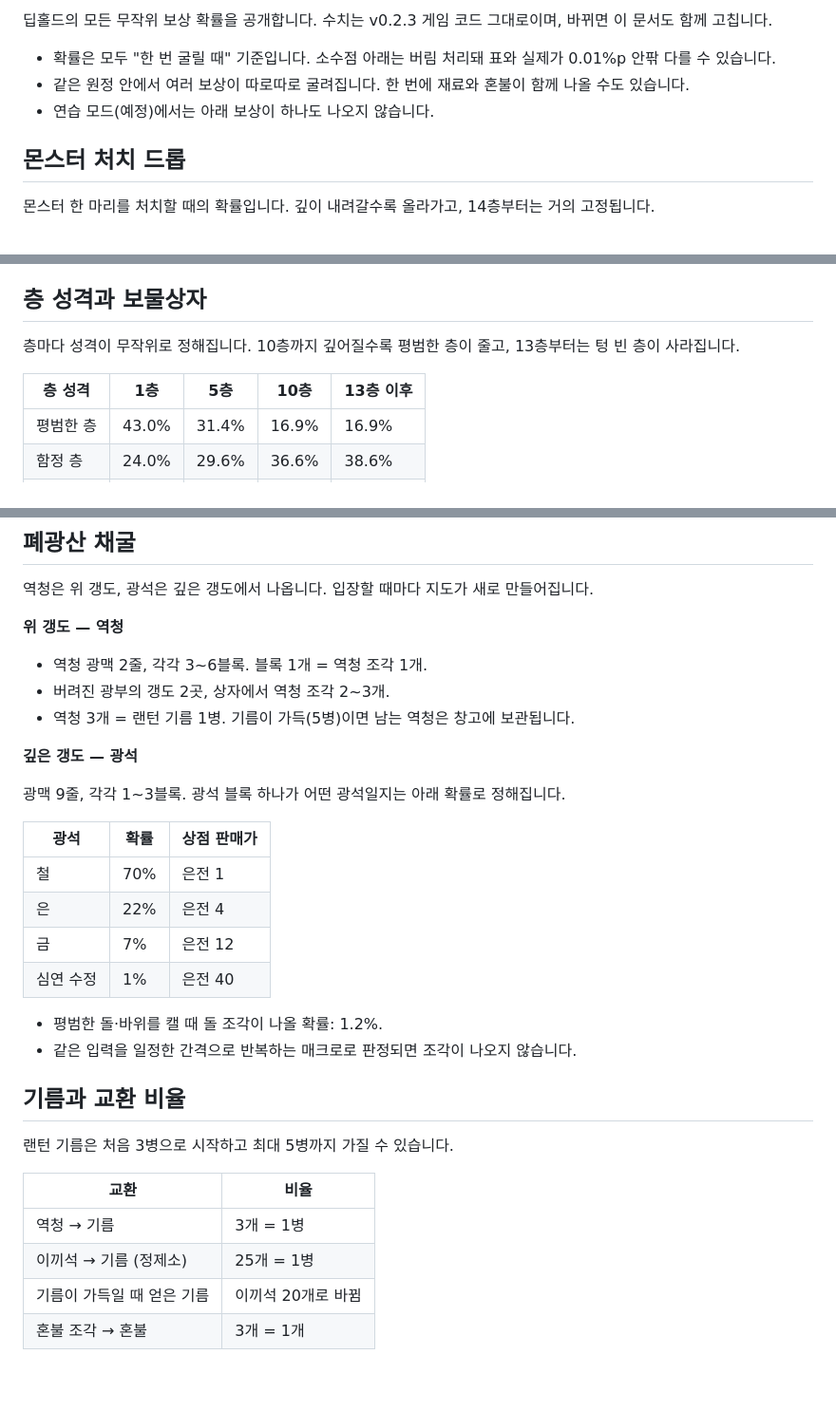
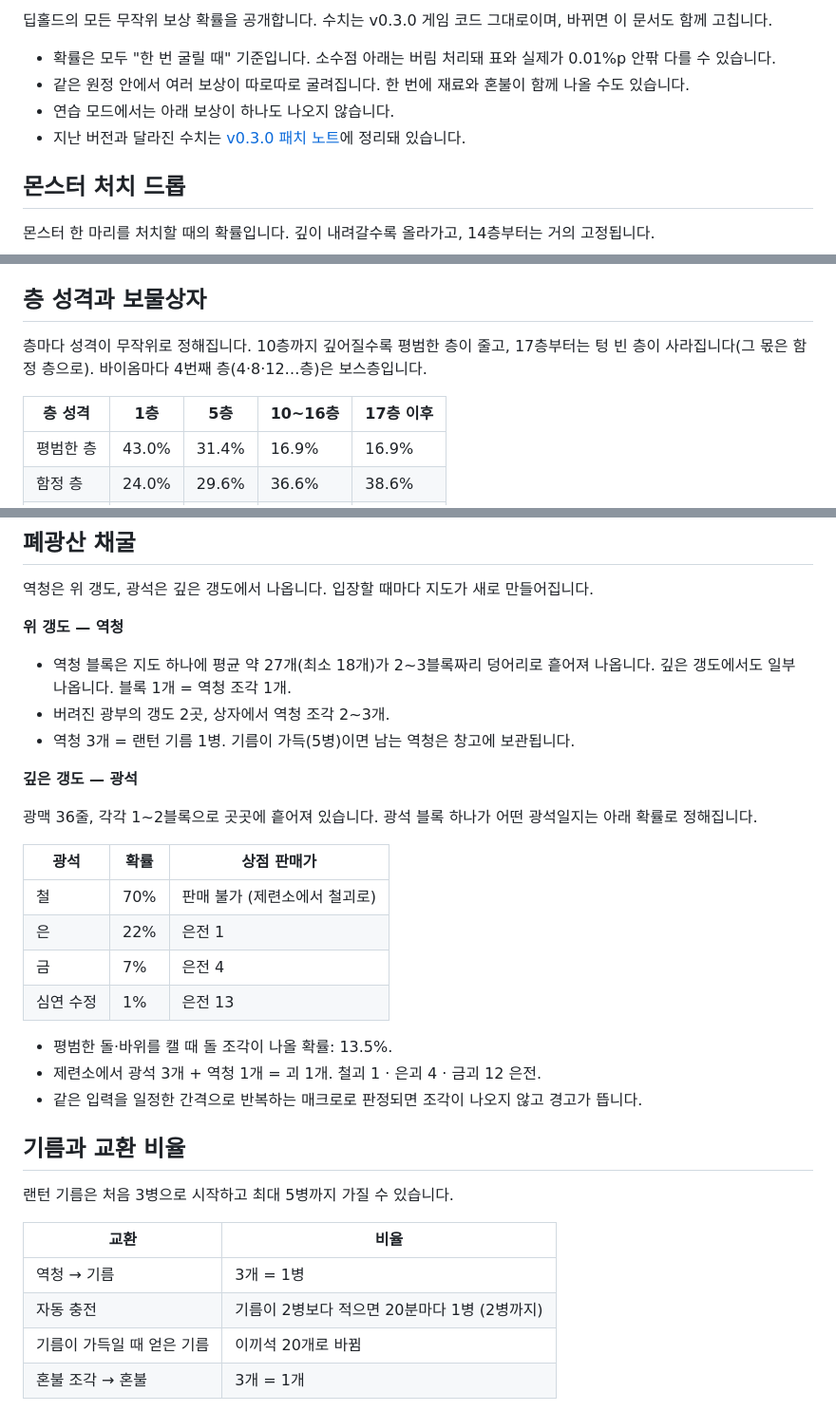
Before and after one commit to qminlab/deephold-releases, a Markdown page: docs/확률정보.md, 3 parts joined by grey strips. Shown at 95% size. GitHub-like rendering; blank space fills up the shorter version.

```diff
--- a/docs/확률정보.md
+++ b/docs/확률정보.md
@@ -4,9 +4,10 @@ v0.2.3 기준 · 2026-10-17 갱신
 
-딥홀드의 모든 무작위 보상 확률을 공개합니다. 수치는 v0.2.3 게임 코드 그대로이며, 바뀌면 이 문서도 함께 고칩니다.
+딥홀드의 모든 무작위 보상 확률을 공개합니다. 수치는 v0.3.0 게임 코드 그대로이며, 바뀌면 이 문서도 함께 고칩니다.
 
 - 확률은 모두 "한 번 굴릴 때" 기준입니다. 소수점 아래는 버림 처리돼 표와 실제가 0.01%p 안팎 다를 수 있습니다.
 - 같은 원정 안에서 여러 보상이 따로따로 굴려집니다. 한 번에 재료와 혼불이 함께 나올 수도 있습니다.
-- 연습 모드(예정)에서는 아래 보상이 하나도 나오지 않습니다.
+- 연습 모드에서는 아래 보상이 하나도 나오지 않습니다.
+- 지난 버전과 달라진 수치는 [v0.3.0 패치 노트](../패치노트/v0.3.0.md#-수치-변경-v024--v030)에 정리돼 있습니다.
 
 ## 몬스터 처치 드롭
 
@@ -27,9 +28,9 @@ v0.2.3 기준 · 2026-10-17 갱신
 
 ## 층 성격과 보물상자
 
-층마다 성격이 무작위로 정해집니다. 10층까지 깊어질수록 평범한 층이 줄고, 13층부터는 텅 빈 층이 사라집니다.
+층마다 성격이 무작위로 정해집니다. 10층까지 깊어질수록 평범한 층이 줄고, 17층부터는 텅 빈 층이 사라집니다(그 몫은 함정 층으로). 바이옴마다 4번째 층(4·8·12…층)은 보스층입니다.
 
-| 층 성격 | 1층 | 5층 | 10층 | 13층 이후 |
+| 층 성격 | 1층 | 5층 | 10~16층 | 17층 이후 |
 | --- | --- | --- | --- | --- |
 | 평범한 층 | 43.0% | 31.4% | 16.9% | 16.9% |
 | 함정 층 | 24.0% | 29.6% | 36.6% | 38.6% |
@@ -98,23 +99,24 @@ v0.2.3 기준 · 2026-10-17 갱신
 
 **위 갱도 — 역청**
 
-- 역청 광맥 2줄, 각각 3\~6블록. 블록 1개 = 역청 조각 1개.
+- 역청 블록은 지도 하나에 평균 약 27개(최소 18개)가 2\~3블록짜리 덩어리로 흩어져 나옵니다. 깊은 갱도에서도 일부 나옵니다. 블록 1개 = 역청 조각 1개.
 - 버려진 광부의 갱도 2곳, 상자에서 역청 조각 2\~3개.
 - 역청 3개 = 랜턴 기름 1병. 기름이 가득(5병)이면 남는 역청은 창고에 보관됩니다.
 
 **깊은 갱도 — 광석**
 
-광맥 9줄, 각각 1\~3블록. 광석 블록 하나가 어떤 광석일지는 아래 확률로 정해집니다.
+광맥 36줄, 각각 1\~2블록으로 곳곳에 흩어져 있습니다. 광석 블록 하나가 어떤 광석일지는 아래 확률로 정해집니다.
 
 | 광석 | 확률 | 상점 판매가 |
 | --- | --- | --- |
-| 철 | 70% | 은전 1 |
-| 은 | 22% | 은전 4 |
-| 금 | 7% | 은전 12 |
-| 심연 수정 | 1% | 은전 40 |
+| 철 | 70% | 판매 불가 (제련소에서 철괴로) |
+| 은 | 22% | 은전 1 |
+| 금 | 7% | 은전 4 |
+| 심연 수정 | 1% | 은전 13 |
 
-- 평범한 돌·바위를 캘 때 돌 조각이 나올 확률: 1.2%.
-- 같은 입력을 일정한 간격으로 반복하는 매크로로 판정되면 조각이 나오지 않습니다.
+- 평범한 돌·바위를 캘 때 돌 조각이 나올 확률: 13.5%.
+- 제련소에서 광석 3개 + 역청 1개 = 괴 1개. 철괴 1 · 은괴 4 · 금괴 12 은전.
+- 같은 입력을 일정한 간격으로 반복하는 매크로로 판정되면 조각이 나오지 않고 경고가 뜹니다.
 
 ## 기름과 교환 비율
 
@@ -123,7 +125,7 @@ v0.2.3 기준 · 2026-10-17 갱신
 | 교환 | 비율 |
 | --- | --- |
 | 역청 → 기름 | 3개 = 1병 |
-| 이끼석 → 기름 (정제소) | 25개 = 1병 |
+| 자동 충전 | 기름이 2병보다 적으면 20분마다 1병 (2병까지) |
 | 기름이 가득일 때 얻은 기름 | 이끼석 20개로 바뀜 |
 | 혼불 조각 → 혼불 | 3개 = 1개 |
 
```
Also changed, not shown: other parts of docs/확률정보.md (+3 -3 lines), 패치노트/v0.3.0.md (+60 -0 lines).
